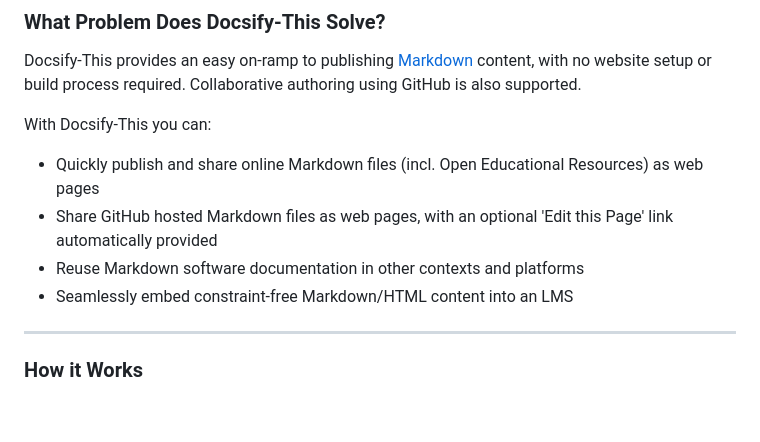
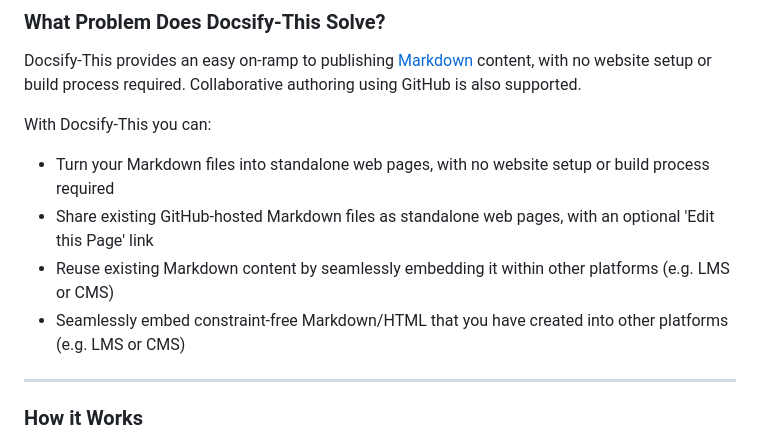
Before and after one commit to hibbitts-design/docsify-this, a Markdown page: README.md, the part around the change. Drawn GitHub-style; blank space fills up the shorter version.

```diff
--- a/README.md
+++ b/README.md
@@ -36,10 +36,10 @@ Docsify-This provides an easy on-ramp to publishing [Markdown](https://www.markd
 
 With Docsify-This you can:
 
-* Quickly publish and share online Markdown files (incl. Open Educational Resources) as web pages
-* Share GitHub hosted Markdown files as web pages, with an optional 'Edit this Page' link automatically provided
-* Reuse Markdown software documentation in other contexts and platforms
-* Seamlessly embed constraint-free Markdown/HTML content into an LMS
+* Turn your Markdown files into standalone web pages, with no website setup or build process required
+* Share existing GitHub-hosted Markdown files as standalone web pages, with an optional 'Edit this Page' link
+* Reuse existing Markdown content by seamlessly embedding it within other platforms (e.g. LMS or CMS)
+* Seamlessly embed constraint-free Markdown/HTML that you have created into other platforms (e.g. LMS or CMS)
 
 ---
 
```
Also changed, not shown: 1 other file.
